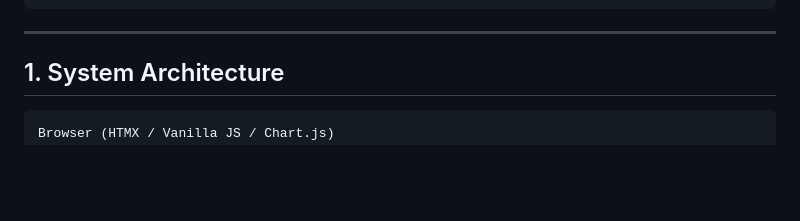
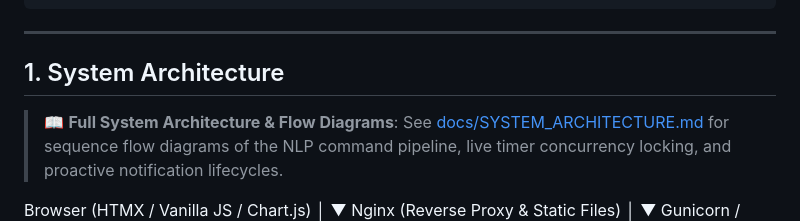
Before and after one commit to lio-dinesh/AI_Timemanagemant, a Markdown page: README.md, the part around the change. Drawn GitHub-style; blank space fills up the shorter version.

Commit message:
docs: add detailed system architecture documentation and sequence flow diagrams

````diff
--- a/README.md
+++ b/README.md
@@ -20,7 +20,8 @@ cd AI_Timemanagemant
 
 ## 1. System Architecture
 
-```
+> 📖 **Full System Architecture & Flow Diagrams**: See [docs/SYSTEM_ARCHITECTURE.md](docs/SYSTEM_ARCHITECTURE.md) for sequence flow diagrams of the NLP command pipeline, live timer concurrency locking, and proactive notification lifecycles.
+
 Browser (HTMX / Vanilla JS / Chart.js)
   │
   ▼
````
Also changed, not shown: docs/SYSTEM_ARCHITECTURE.md (added, +369 -0 lines).
